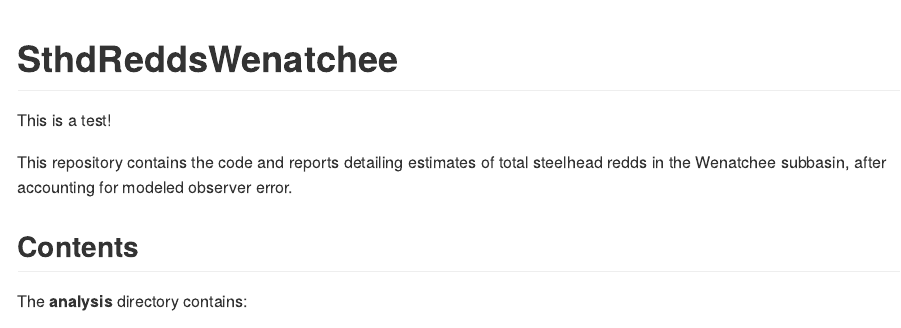
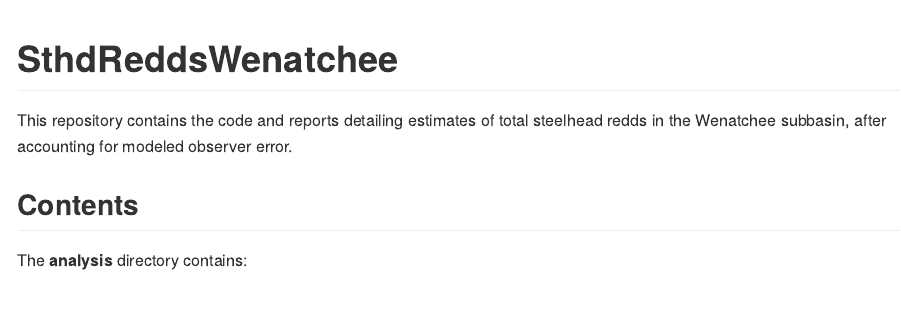
Before and after one commit to KevinSee/SthdReddsWenatchee, an R Markdown document (README.Rmd): the page in a window 1100 px wide, from its top. The pictures show the output file README.md that the author committed with the source, drawn offline in the style of GitHub; badge pictures from the web are left out.

Commit message:
reverting prior to test

```diff
--- a/README.Rmd
+++ b/README.Rmd
@@ -16,8 +16,6 @@ knitr::opts_chunk$set(
 # SthdReddsWenatchee
 
 [![Binder](https://mybinder.org/badge_logo.svg)](https://mybinder.org/v2/gh/wdfw-fp/SthdReddsWenatchee/master?urlpath=rstudio)
-
-This is a test!
 
 This repository contains the code and reports detailing estimates of total steelhead redds in the Wenatchee subbasin, after accounting for modeled observer error.
 
```
Also changed, not shown: README.md.
